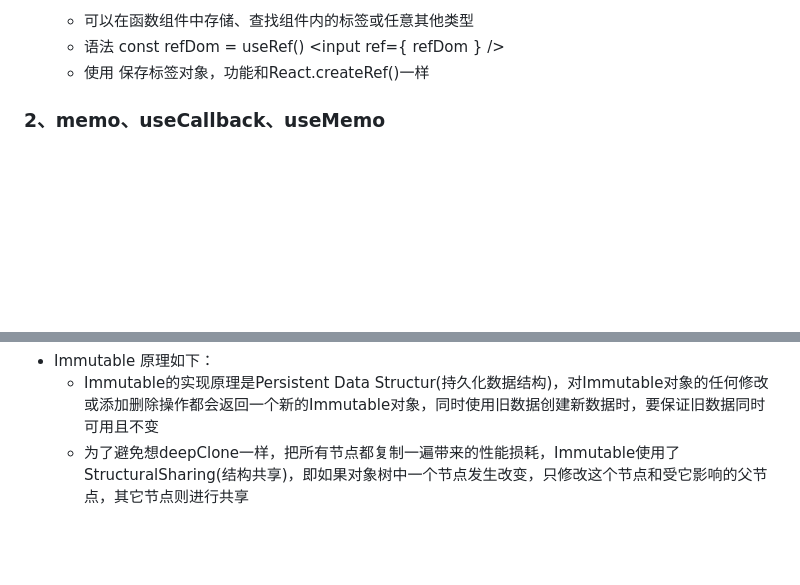
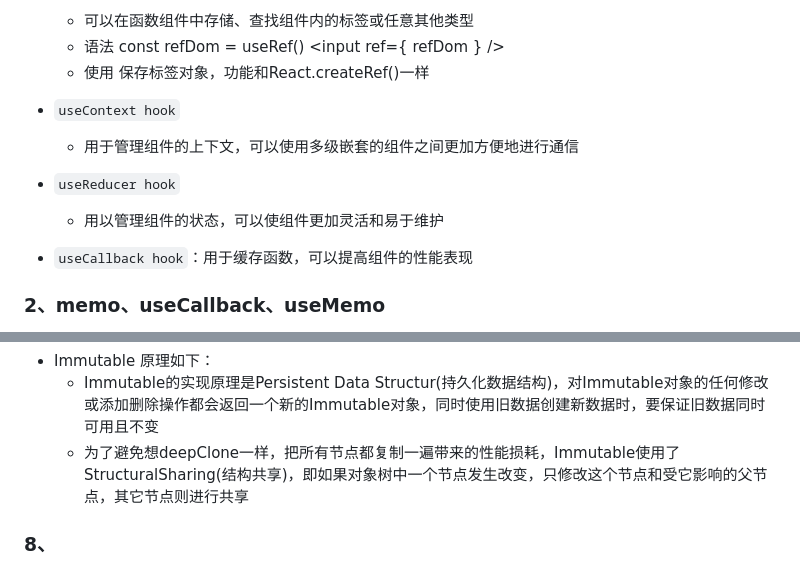
Before and after one commit to ll799268/native-code, a Markdown page: caseInterview/react.md, 2 parts joined by grey strips. Rendered like a GitHub page; blank space fills up the shorter version.

Commit message:
feat: some react

```diff
--- a/caseInterview/react.md
+++ b/caseInterview/react.md
@@ -33,6 +33,14 @@
   * 可以在函数组件中存储、查找组件内的标签或任意其他类型
   * 语法 const refDom = useRef() <input ref={ refDom } />
   * 使用 保存标签对象，功能和React.createRef()一样
+
++ `useContext hook`
+  * 用于管理组件的上下文，可以使用多级嵌套的组件之间更加方便地进行通信
+
++ `useReducer hook`
+  * 用以管理组件的状态，可以使组件更加灵活和易于维护
+
++ `useCallback hook`：用于缓存函数，可以提高组件的性能表现
 
 ### 2、memo、useCallback、useMemo
 * memo
@@ -178,3 +186,5 @@
     原理如下：
     - Immutable的实现原理是Persistent Data Structur(持久化数据结构)，对Immutable对象的任何修改或添加删除操作都会返回一个新的Immutable对象，同时使用旧数据创建新数据时，要保证旧数据同时可用且不变
     - 为了避免想deepClone一样，把所有节点都复制一遍带来的性能损耗，Immutable使用了StructuralSharing(结构共享)，即如果对象树中一个节点发生改变，只修改这个节点和受它影响的父节点，其它节点则进行共享
+
+### 8、
```
